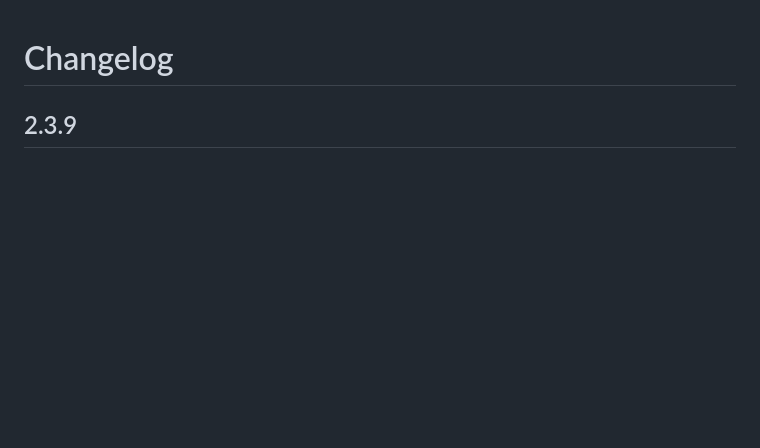
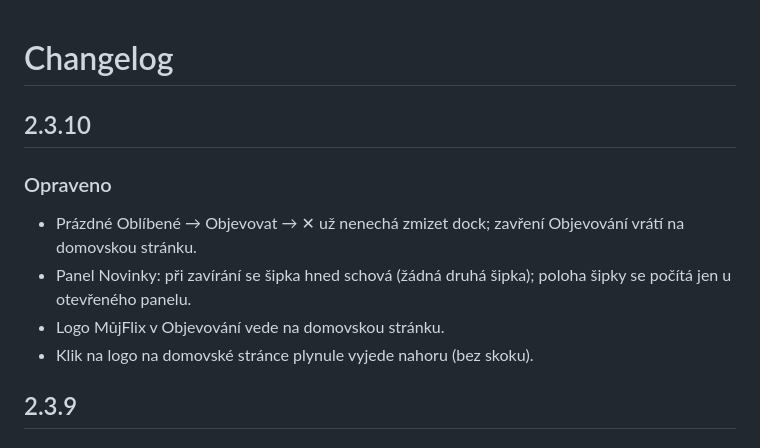
Before and after one commit to mujflix-team/mujflix, a Markdown page: docs/CHANGELOG.md, the part around the change. Drawn GitHub-style; blank space fills up the shorter version.

```diff
--- a/docs/CHANGELOG.md
+++ b/docs/CHANGELOG.md
@@ -1,4 +1,11 @@
 # Changelog
+
+## 2.3.10
+### Opraveno
+- Prázdné Oblíbené → Objevovat → ✕ už nenechá zmizet dock; zavření Objevování vrátí na domovskou stránku.
+- Panel Novinky: při zavírání se šipka hned schová (žádná druhá šipka); poloha šipky se počítá jen u otevřeného panelu.
+- Logo MůjFlix v Objevování vede na domovskou stránku.
+- Klik na logo na domovské stránce plynule vyjede nahoru (bez skoku).
 
 ## 2.3.9
 ### Opraveno
```
